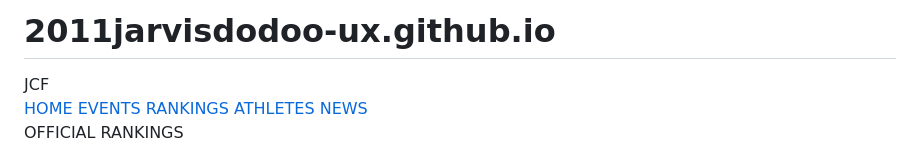
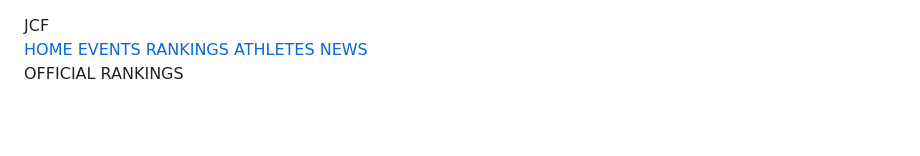
Before and after one commit to 2011jarvisdodoo-ux/2011jarvisdodoo-ux.github.io, a Markdown page: README.md, the part around the change. Rendered like a GitHub page; blank space fills up the shorter version.

```diff
--- a/README.md
+++ b/README.md
@@ -1,4 +1,3 @@
-# 2011jarvisdodoo-ux.github.io
 <!DOCTYPE html>
 <html lang="en">
 <head>
```
